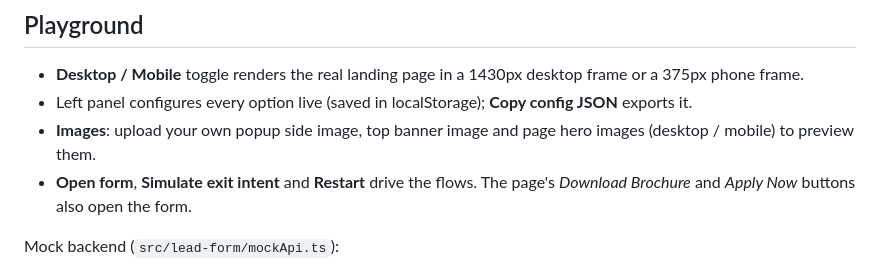
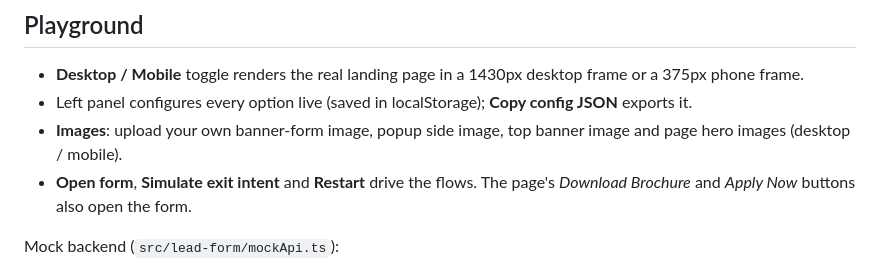
Before and after one commit to abhinavthak/dypatil-lead-form, a Markdown page: README.md, the part around the change. Drawn GitHub-style.

```diff
--- a/README.md
+++ b/README.md
@@ -21,7 +21,7 @@ npm run build      # static build in dist/
 
 - **Desktop / Mobile** toggle renders the real landing page in a 1430px desktop frame or a 375px phone frame.
 - Left panel configures every option live (saved in localStorage); **Copy config JSON** exports it.
-- **Images**: upload your own popup side image, top banner image and page hero images (desktop / mobile) to preview them.
+- **Images**: upload your own banner-form image, popup side image, top banner image and page hero images (desktop / mobile).
 - **Open form**, **Simulate exit intent** and **Restart** drive the flows. The page's *Download Brochure* and
   *Apply Now* buttons also open the form.
 
```
Also changed, not shown: docs/PRD.md (+11 -7 lines), docs/images/desktop-banner-image.png (added), docs/images/mobile-banner-image.png (added), 7 other files.
